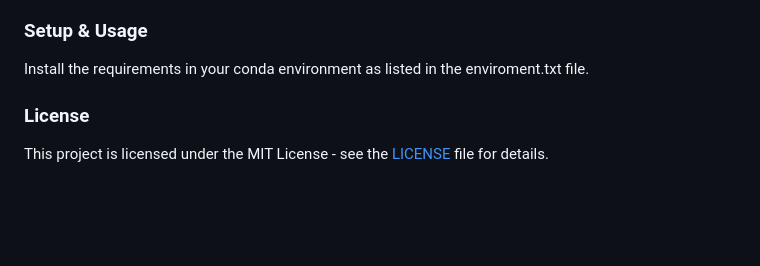
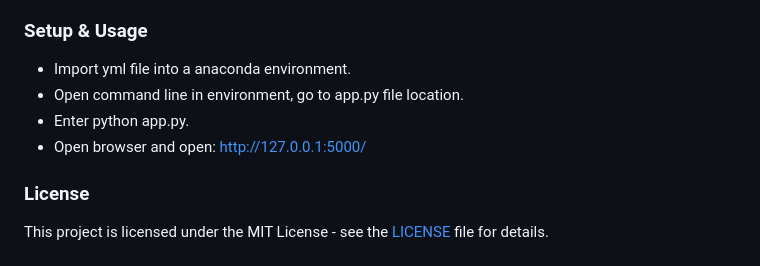
Before and after one commit to TFL-Fau/TOEFTEL_Instagram_Bot, a Markdown page: README.md, the part around the change. Rendered like a GitHub page; blank space fills up the shorter version.

```diff
--- a/README.md
+++ b/README.md
@@ -57,7 +57,10 @@ This Instagram bot serves as a demonstration of automation possibilities on soci
   - Based on the post's content, generate relevant and engaging comments. (❌ Not Done due to unsatisfactory outcomes)
 
 ### Setup & Usage
-Install the requirements in your conda environment as listed in the enviroment.txt file.
+- Import yml file into a anaconda environment.
+- Open command line in environment, go to app.py file location.
+- Enter python app.py.
+- Open browser and open: http://127.0.0.1:5000/
 
 ### License
 
```
